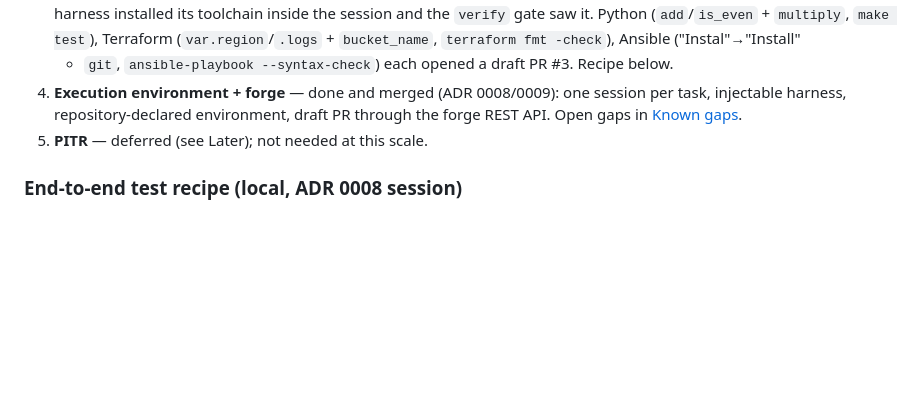
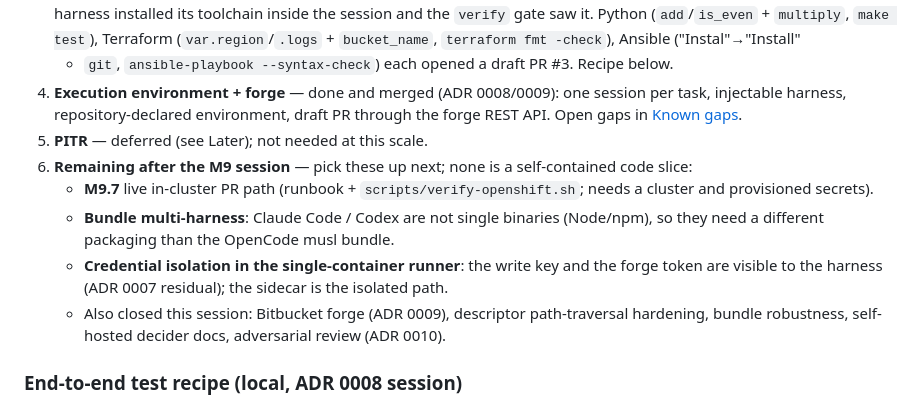
Before and after one commit to dearagent-dev/dear-agent, a Markdown page: TASKS.md, the part around the change. Drawn GitHub-style; blank space fills up the shorter version.

Commit message:
docs: note the remaining pending items after the M9 session (#144)

```diff
--- a/TASKS.md
+++ b/TASKS.md
@@ -38,6 +38,15 @@ repository moved to the **`dearagent-dev`** org; every reference to the old name
    injectable harness, repository-declared environment, draft PR through the forge REST API.
    Open gaps in [Known gaps](#known-gaps-for-review).
 5. **PITR** — deferred (see Later); not needed at this scale.
+6. **Remaining after the M9 session** — pick these up next; none is a self-contained code slice:
+   - **M9.7** live in-cluster PR path (runbook + `scripts/verify-openshift.sh`; needs a cluster
+     and provisioned secrets).
+   - **Bundle multi-harness**: Claude Code / Codex are not single binaries (Node/npm), so they
+     need a different packaging than the OpenCode musl bundle.
+   - **Credential isolation in the single-container runner**: the write key and the forge token
+     are visible to the harness (ADR 0007 residual); the sidecar is the isolated path.
+   - Also closed this session: Bitbucket forge (ADR 0009), descriptor path-traversal hardening,
+     bundle robustness, self-hosted decider docs, adversarial review (ADR 0010).
 
 ### End-to-end test recipe (local, ADR 0008 session)
 - Launch a Postgres: `scripts/dev-postgres.sh up` (creds `dear-agent`/`dear-agent`); the
```
